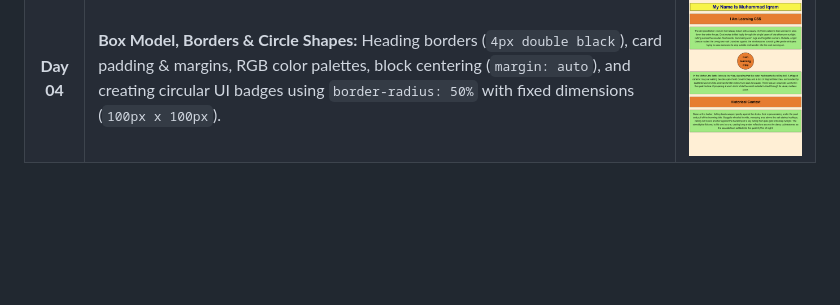
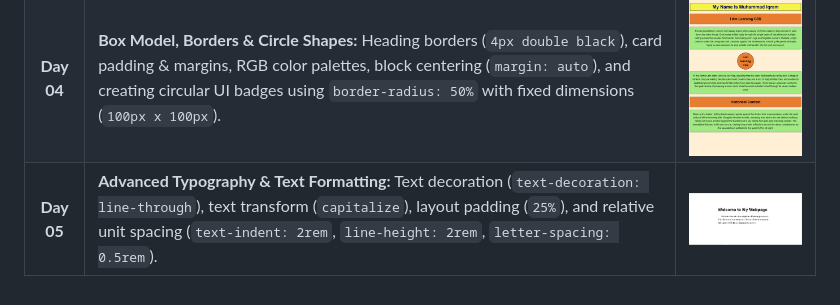
Before and after one commit to MuhammadIqram633/CSS-COURSE, a Markdown page: readme.md, the part around the change. Rendered like a GitHub page; pictures changed too: screenshots/day-05.png (added); blank space fills up the shorter version.

Commit message:
Day 05: Master typography spacing, text-indent, and text-transform

```diff
--- a/readme.md
+++ b/readme.md
@@ -12,3 +12,4 @@ Daily code, exercises, and visual outputs tracking my journey from CSS fundament
 | **Day 02** | **Typography, Selectors & Classes:** Semantic headings (`h1`, `h2`), text styling with `font-family: monospace`, element colors (`p { color: red; }`), and custom class styling (`.iqram` blue text vs `.Iqram` yellow background highlight). | <img src="screenshots/day-02.png" width="260" alt="Day 02 Output"/> |
 **Day 03** | **Box Model, Borders & Sizing Units:** Box dimensions using typographic units (`width: 50ch`, `height: 30ch`), auto horizontal centering (`margin: 0 auto`), styled borders (`2px dashed black`), color palettes (`papayawhip`, `lightblue`, `darkblue`), opacity, and universal text alignment (`* { text-align: center; }`). | <img src="screenshots/day-03.png" width="220" alt="Day 03 Output"/> |
 **Day 04** | **Box Model, Borders & Circle Shapes:** Heading borders (`4px double black`), card padding & margins, RGB color palettes, block centering (`margin: auto`), and creating circular UI badges using `border-radius: 50%` with fixed dimensions (`100px x 100px`). | <img src="./screenshots/day-04.png" width="220" alt="Day 04 Output"/> |
+**Day 05** | **Advanced Typography & Text Formatting:** Text decoration (`text-decoration: line-through`), text transform (`capitalize`), layout padding (`25%`), and relative unit spacing (`text-indent: 2rem`, `line-height: 2rem`, `letter-spacing: 0.5rem`). | <img src="screenshots/day-05.png" width="220" alt="Day 05 Output"/> |
```
Also changed, not shown: 2 other files.
